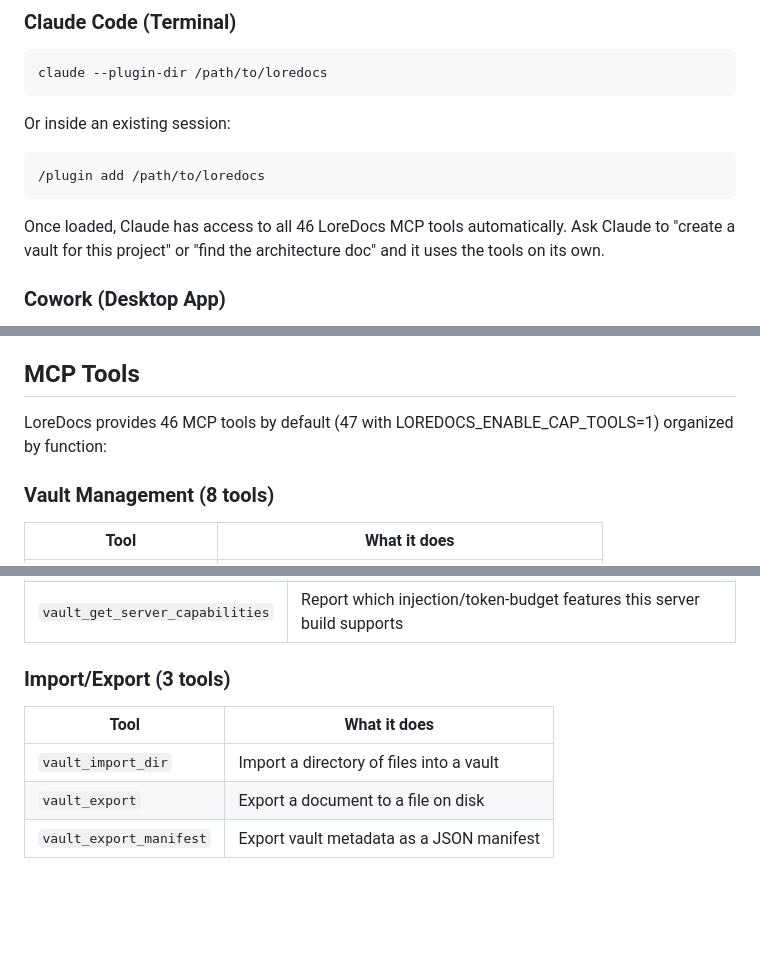
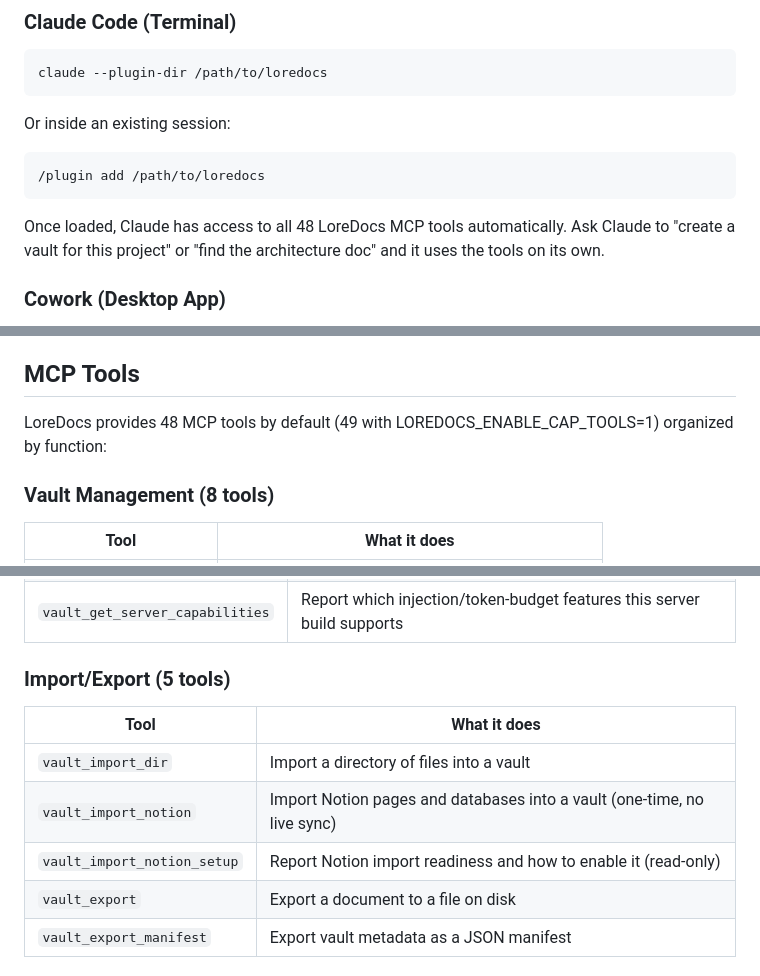
Before and after one commit to labyrinth-analytics/loredocs, a Markdown page: README.md, 3 parts joined by grey strips. GitHub-like rendering; blank space fills up the shorter version.

Commit message:
fix: loredocs README/CLAUDE.md tool-count and table sync for Notion import tools (vault_import_notion, vault_import_notion_setup) -- 46/47 -> 48/49, caught by release.sh test_readme_tools.py

````diff
--- a/README.md
+++ b/README.md
@@ -35,7 +35,7 @@ Or inside an existing session:
 /plugin add /path/to/loredocs
 ```
 
-Once loaded, Claude has access to all 46 LoreDocs MCP tools automatically. Ask Claude to "create a vault for this project" or "find the architecture doc" and it uses the tools on its own.
+Once loaded, Claude has access to all 48 LoreDocs MCP tools automatically. Ask Claude to "create a vault for this project" or "find the architecture doc" and it uses the tools on its own.
 
 ### Cowork (Desktop App)
 
@@ -200,7 +200,7 @@ and usage anytime with `vault_tier_status`. Activate a Pro license with `vault_s
 
 ## MCP Tools
 
-LoreDocs provides 46 MCP tools by default (47 with LOREDOCS_ENABLE_CAP_TOOLS=1) organized by function:
+LoreDocs provides 48 MCP tools by default (49 with LOREDOCS_ENABLE_CAP_TOOLS=1) organized by function:
 
 ### Vault Management (8 tools)
 | Tool | What it does |
@@ -258,10 +258,12 @@ LoreDocs provides 46 MCP tools by default (47 with LOREDOCS_ENABLE_CAP_TOOLS=1)
 | `vault_estimate_tokens` | Estimate the token count an injection call would use before running it |
 | `vault_get_server_capabilities` | Report which injection/token-budget features this server build supports |
 
-### Import/Export (3 tools)
+### Import/Export (5 tools)
 | Tool | What it does |
 |------|-------------|
 | `vault_import_dir` | Import a directory of files into a vault |
+| `vault_import_notion` | Import Notion pages and databases into a vault (one-time, no live sync) |
+| `vault_import_notion_setup` | Report Notion import readiness and how to enable it (read-only) |
 | `vault_export` | Export a document to a file on disk |
 | `vault_export_manifest` | Export vault metadata as a JSON manifest |
 
````
